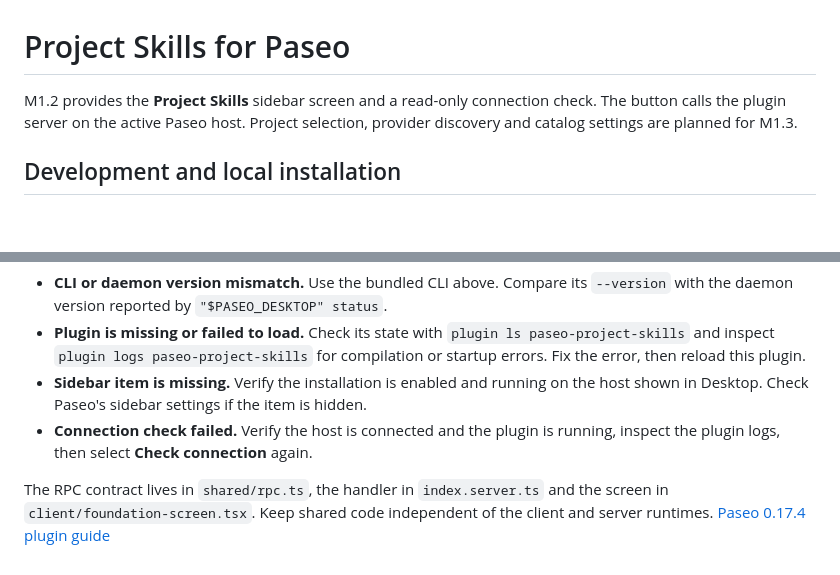
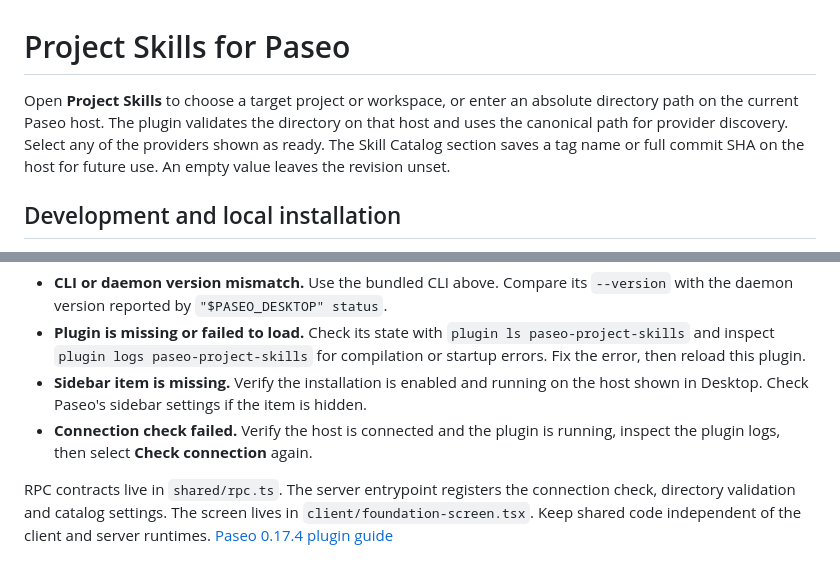
Before and after one commit to anmeo2204/paseo-project-skills, a Markdown page: README.md, 2 parts joined by grey strips. GitHub-like rendering; blank space fills up the shorter version.

Commit message:
Add target, provider, and catalog settings to Project Skills

```diff
--- a/README.md
+++ b/README.md
@@ -1,6 +1,6 @@
 # Project Skills for Paseo
 
-M1.2 provides the **Project Skills** sidebar screen and a read-only connection check. The button calls the plugin server on the active Paseo host. Project selection, provider discovery and catalog settings are planned for M1.3.
+Open **Project Skills** to choose a target project or workspace, or enter an absolute directory path on the current Paseo host. The plugin validates the directory on that host and uses the canonical path for provider discovery. Select any of the providers shown as ready. The Skill Catalog section saves a tag name or full commit SHA on the host for future use. An empty value leaves the revision unset.
 
 ## Development and local installation
 
@@ -34,4 +34,4 @@ Use `plugin disable paseo-project-skills` and `plugin enable paseo-project-skill
 - **Sidebar item is missing.** Verify the installation is enabled and running on the host shown in Desktop. Check Paseo's sidebar settings if the item is hidden.
 - **Connection check failed.** Verify the host is connected and the plugin is running, inspect the plugin logs, then select **Check connection** again.
 
-The RPC contract lives in `shared/rpc.ts`, the handler in `index.server.ts` and the screen in `client/foundation-screen.tsx`. Keep shared code independent of the client and server runtimes. [Paseo 0.17.4 plugin guide](https://github.com/getpaseo/paseo/blob/v0.17.4/docs/plugins.md)
+RPC contracts live in `shared/rpc.ts`. The server entrypoint registers the connection check, directory validation and catalog settings. The screen lives in `client/foundation-screen.tsx`. Keep shared code independent of the client and server runtimes. [Paseo 0.17.4 plugin guide](https://github.com/getpaseo/paseo/blob/v0.17.4/docs/plugins.md)
```
Also changed, not shown: M1.3-completion-report.md (added, +58 -0 lines), docs/images/m1.3-project-skills-desktop.jpg (added), 10 other files.
